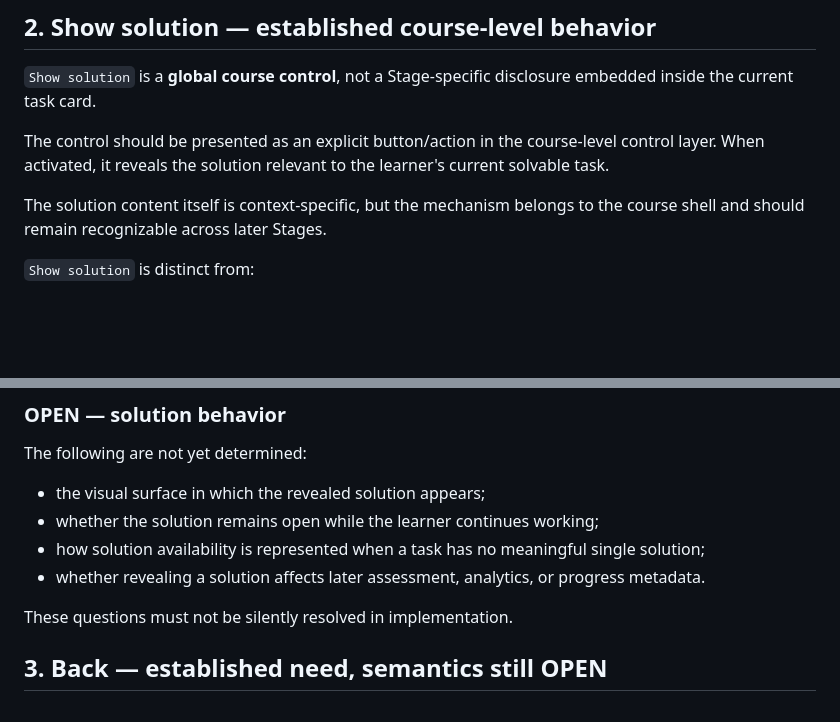
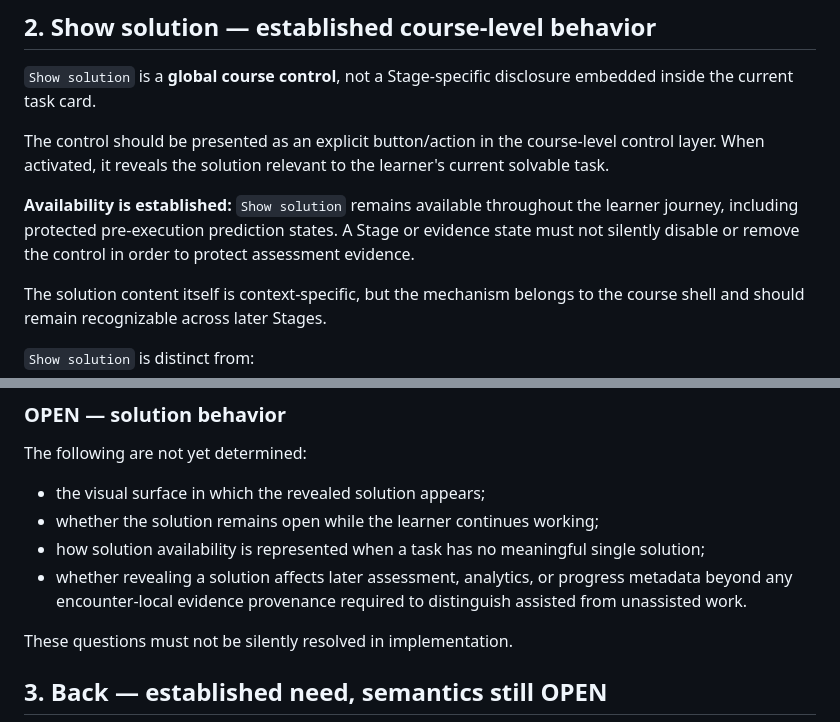
Before and after one commit to maorprl/sql-expert, a Markdown page: course-design/course-controls.md, 2 parts joined by grey strips. GitHub-like rendering; blank space fills up the shorter version.

Commit message:
Establish Show solution availability

```diff
--- a/course-design/course-controls.md
+++ b/course-design/course-controls.md
@@ -32,6 +32,8 @@ The exact shell placement, responsive treatment, labels, icons, and grouping rem
 
 The control should be presented as an explicit button/action in the course-level control layer. When activated, it reveals the solution relevant to the learner's current solvable task.
 
+**Availability is established:** `Show solution` remains available throughout the learner journey, including protected pre-execution prediction states. A Stage or evidence state must not silently disable or remove the control in order to protect assessment evidence.
+
 The solution content itself is context-specific, but the mechanism belongs to the course shell and should remain recognizable across later Stages.
 
 `Show solution` is distinct from:
@@ -58,7 +60,7 @@ The following are not yet determined:
 - the visual surface in which the revealed solution appears;
 - whether the solution remains open while the learner continues working;
 - how solution availability is represented when a task has no meaningful single solution;
-- whether revealing a solution affects later assessment, analytics, or progress metadata.
+- whether revealing a solution affects later assessment, analytics, or progress metadata beyond any encounter-local evidence provenance required to distinguish assisted from unassisted work.
 
 These questions must not be silently resolved in implementation.
 
```
